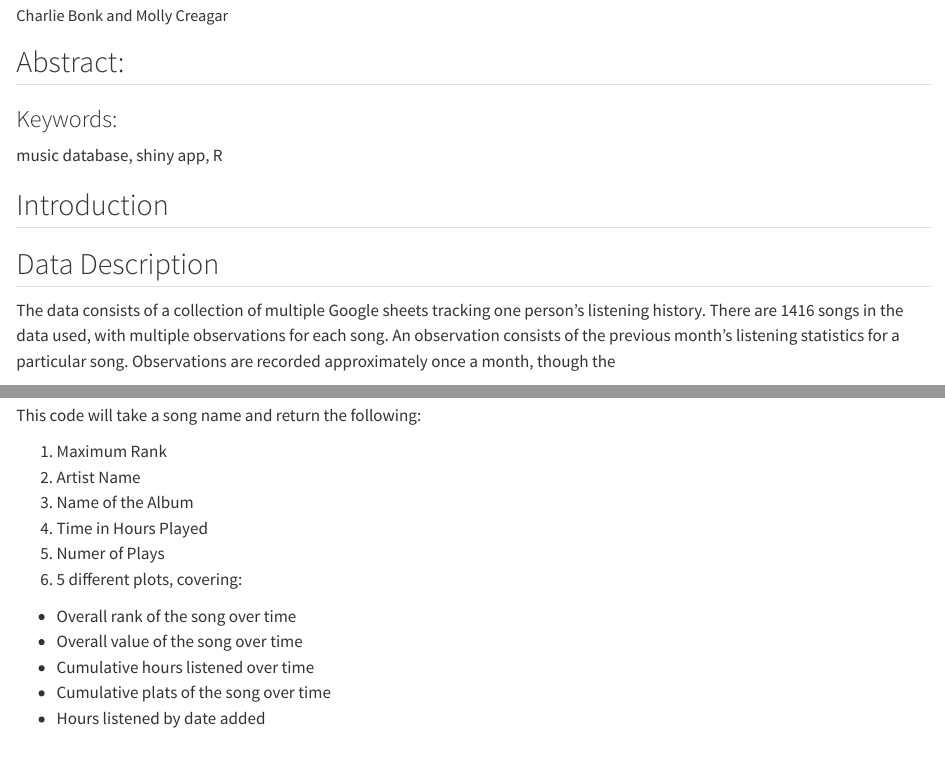
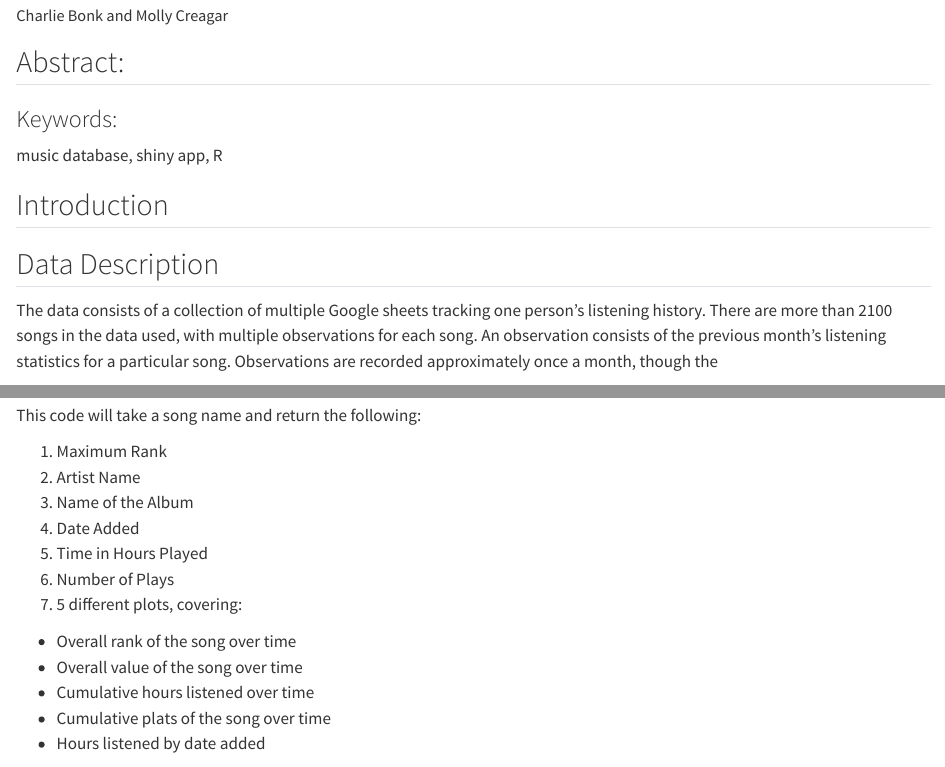
Before and after one commit to stat850-unl/project-math-day-2020, a Quarto document (stat850_report.qmd): the page in a window 1100 px wide, from 110 px down, and a second part further down, joined at a grey line. Rendered offline with R 4.5, knitr and Pandoc in place of Quarto, with nearby package versions; long lines of code are wrapped.

Commit message:
Fixing small typo

```diff
--- a/stat850_report.qmd
+++ b/stat850_report.qmd
@@ -17,7 +17,7 @@ music database, shiny app, R
 
 ## Data Description
 
-The data consists of a collection of multiple Google sheets tracking one person's listening history. There are 1416 songs in the data used, with multiple observations for each song. An observation consists of the previous month's listening statistics for a particular song. Observations are recorded approximately once a month, though the
+The data consists of a collection of multiple Google sheets tracking one person's listening history. There are more than 2100 songs in the data used, with multiple observations for each song. An observation consists of the previous month's listening statistics for a particular song. Observations are recorded approximately once a month, though the
 
 Variables recorded include:
 
@@ -115,9 +115,10 @@ This code will take a song name and return the following:
 1. Maximum Rank
 2. Artist Name
 3. Name of the Album
-4. Time in Hours Played
-5. Numer of Plays
-6. 5 different plots, covering:
+4. Date Added
+5. Time in Hours Played
+6. Number of Plays
+7. 5 different plots, covering:
   *   Overall rank of the song over time
   *   Overall value of the song over time
   *   Cumulative hours listened over time
```
Also changed, not shown: stat850_report.qmd (2 more changed lines).
